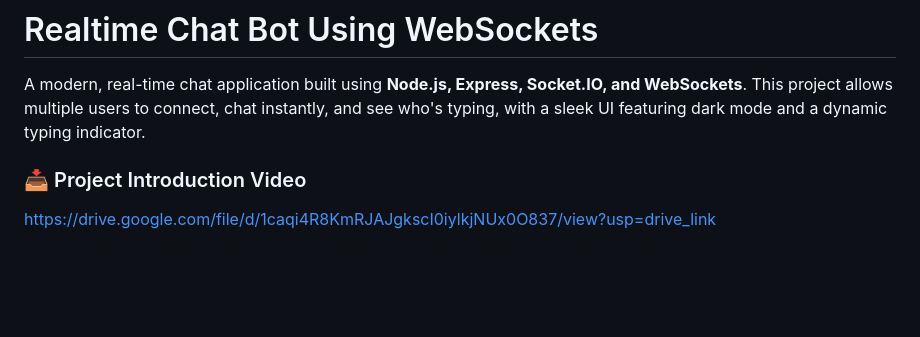
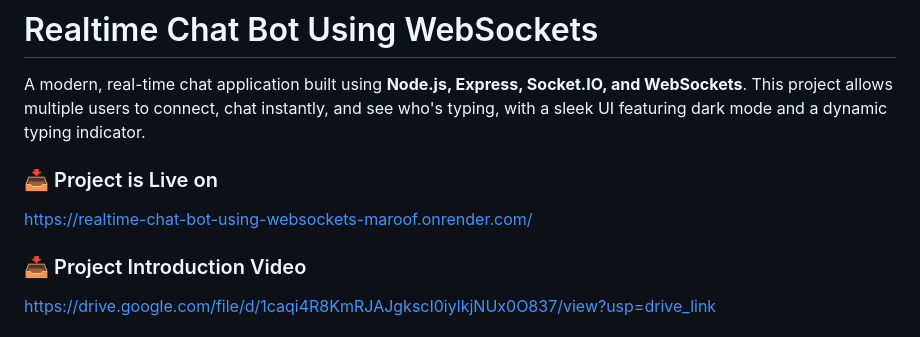
Before and after one commit to MaroofTechSorcerer/Realtime-Chatting-App-Using-WebSockets, a Markdown page: README.md, the part around the change. Drawn GitHub-style; blank space fills up the shorter version.

```diff
--- a/README.md
+++ b/README.md
@@ -1,6 +1,10 @@
 # Realtime Chat Bot Using WebSockets
 
 A modern, real-time chat application built using **Node.js, Express, Socket.IO, and WebSockets**. This project allows multiple users to connect, chat instantly, and see who's typing, with a sleek UI featuring dark mode and a dynamic typing indicator.
+
+### 📥 Project is Live on
+
+https://realtime-chat-bot-using-websockets-maroof.onrender.com/
 
 ### 📥 Project Introduction Video
 
```
